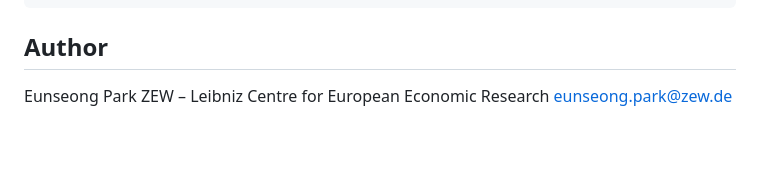
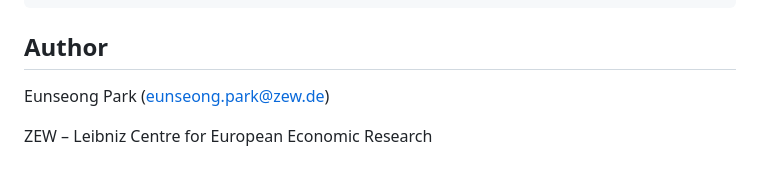
Before and after one commit to eunseong-park/steel-decarbonization, a Markdown page: README.md, the part around the change. Drawn GitHub-style; blank space fills up the shorter version.

Commit message:
Update author information format in README

```diff
--- a/README.md
+++ b/README.md
@@ -125,6 +125,6 @@ Run the full pipeline using the PowerShell script:
 
 ## Author
 
-Eunseong Park
+Eunseong Park ([eunseong.park@zew.de](mailto:eunseong.park@zew.de))
+
 ZEW – Leibniz Centre for European Economic Research
-[eunseong.park@zew.de](mailto:eunseong.park@zew.de)
```
